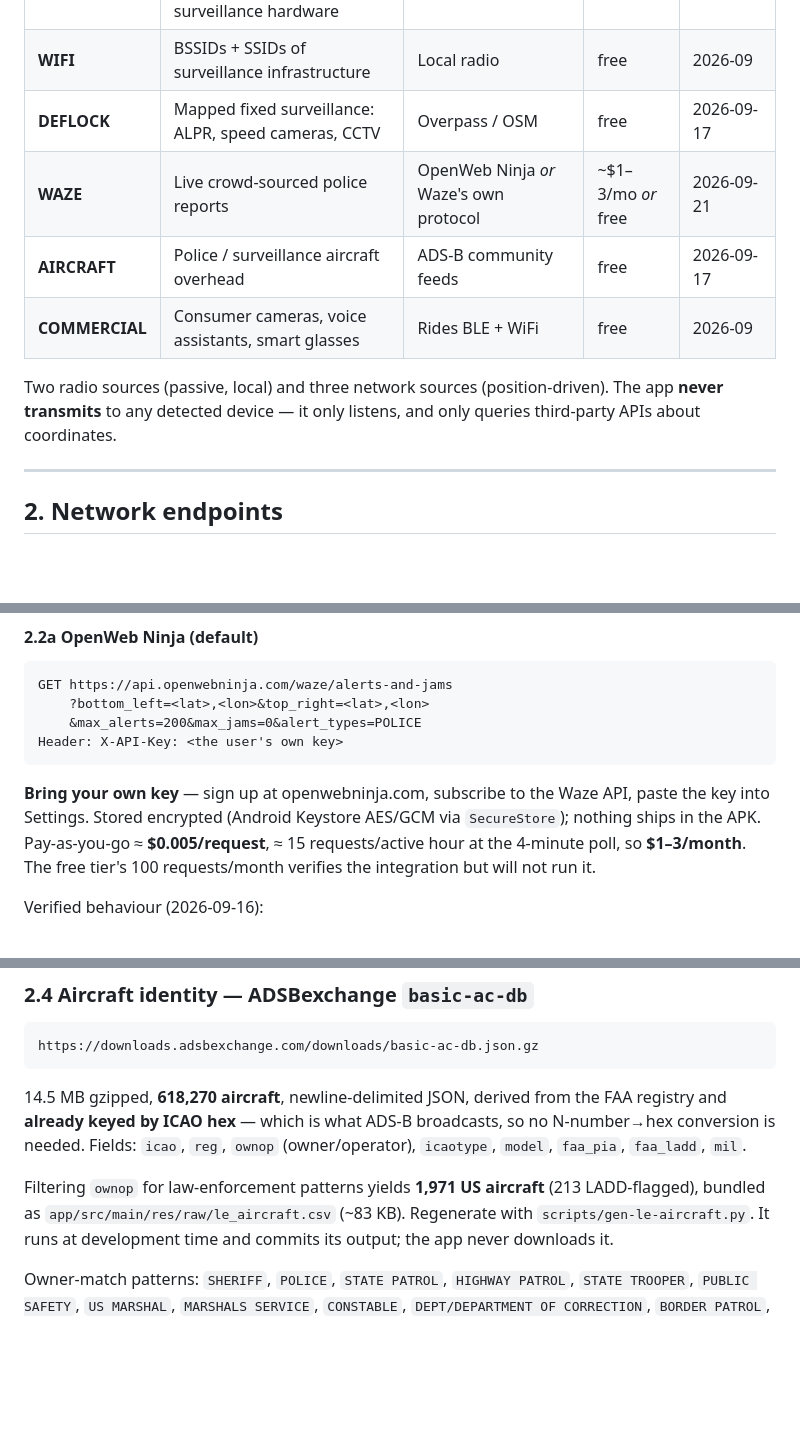
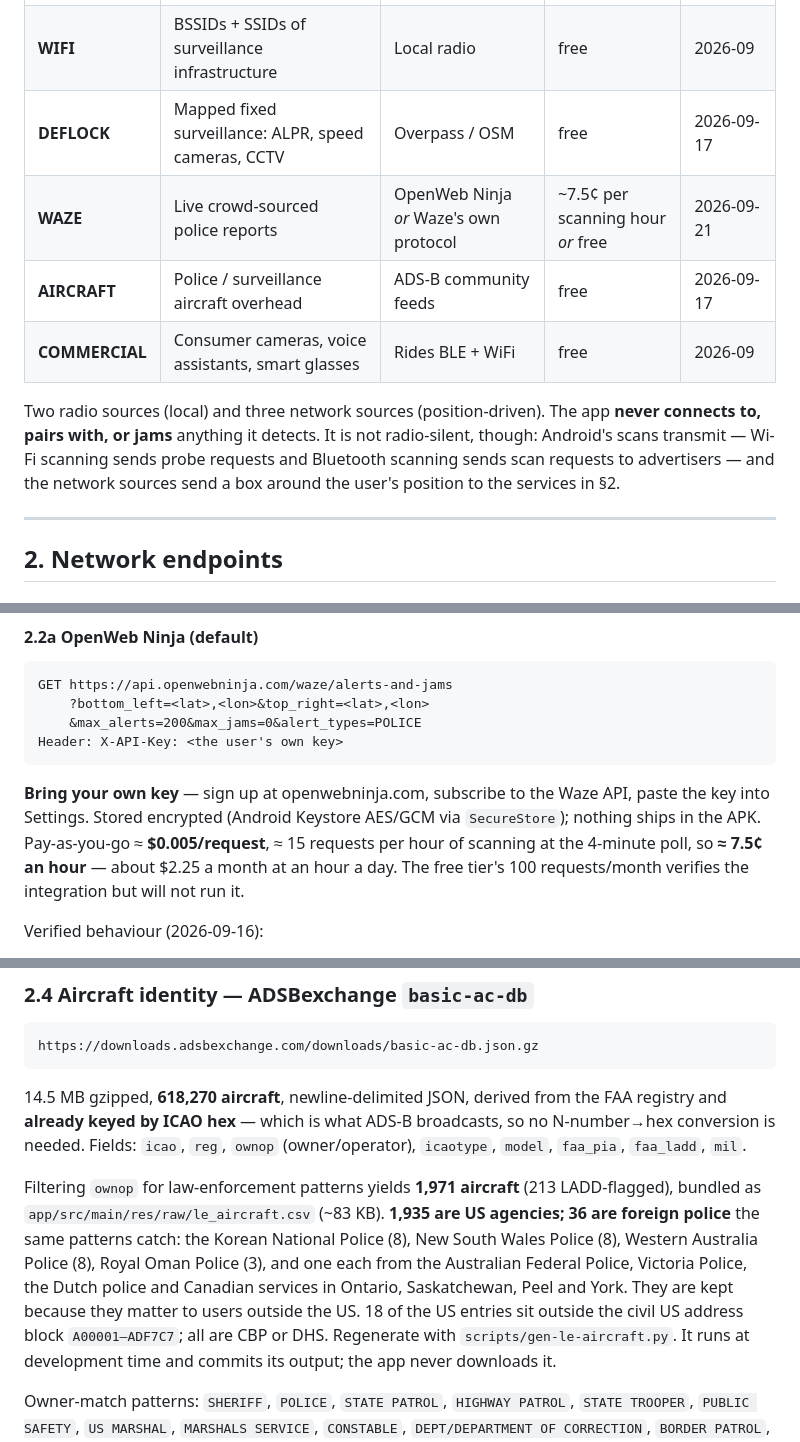
Before and after one commit to KaraZajac/OVERWATCH, a Markdown page: SOURCES.md, 3 parts joined by grey strips. Rendered like a GitHub page; blank space fills up the shorter version.

```diff
--- a/SOURCES.md
+++ b/SOURCES.md
@@ -17,13 +17,15 @@ network-facing rots; re-verify before quoting it.
 | **BLE** | Bluetooth-LE advertisements from surveillance hardware | Local radio | free | 2026-09 |
 | **WIFI** | BSSIDs + SSIDs of surveillance infrastructure | Local radio | free | 2026-09 |
 | **DEFLOCK** | Mapped fixed surveillance: ALPR, speed cameras, CCTV | Overpass / OSM | free | 2026-09-17 |
-| **WAZE** | Live crowd-sourced police reports | OpenWeb Ninja *or* Waze's own protocol | ~$1–3/mo *or* free | 2026-09-21 |
+| **WAZE** | Live crowd-sourced police reports | OpenWeb Ninja *or* Waze's own protocol | ~7.5¢ per scanning hour *or* free | 2026-09-21 |
 | **AIRCRAFT** | Police / surveillance aircraft overhead | ADS-B community feeds | free | 2026-09-17 |
 | **COMMERCIAL** | Consumer cameras, voice assistants, smart glasses | Rides BLE + WiFi | free | 2026-09 |
 
-Two radio sources (passive, local) and three network sources (position-driven).
-The app **never transmits** to any detected device — it only listens, and only
-queries third-party APIs about coordinates.
+Two radio sources (local) and three network sources (position-driven). The app
+**never connects to, pairs with, or jams** anything it detects. It is not
+radio-silent, though: Android's scans transmit — Wi-Fi scanning sends probe
+requests and Bluetooth scanning sends scan requests to advertisers — and the
+network sources send a box around the user's position to the services in §2.
 
 ---
 
@@ -95,7 +97,8 @@ Header: X-API-Key: <the user's own key>
 **Bring your own key** — sign up at openwebninja.com, subscribe to the Waze API,
 paste the key into Settings. Stored encrypted (Android Keystore AES/GCM via
 `SecureStore`); nothing ships in the APK. Pay-as-you-go ≈ **$0.005/request**,
-≈ 15 requests/active hour at the 4-minute poll, so **$1–3/month**. The free
+≈ 15 requests per hour of scanning at the 4-minute poll, so **≈ 7.5¢ an hour** —
+about $2.25 a month at an hour a day. The free
 tier's 100 requests/month verifies the integration but will not run it.
 
 Verified behaviour (2026-09-16):
@@ -264,8 +267,15 @@ FAA registry and **already keyed by ICAO hex** — which is what ADS-B broadcast
 so no N-number→hex conversion is needed. Fields: `icao`, `reg`, `ownop`
 (owner/operator), `icaotype`, `model`, `faa_pia`, `faa_ladd`, `mil`.
 
-Filtering `ownop` for law-enforcement patterns yields **1,971 US aircraft**
+Filtering `ownop` for law-enforcement patterns yields **1,971 aircraft**
 (213 LADD-flagged), bundled as `app/src/main/res/raw/le_aircraft.csv` (~83 KB).
+**1,935 are US agencies; 36 are foreign police** the same patterns catch: the
+Korean National Police (8), New South Wales Police (8), Western Australia Police
+(8), Royal Oman Police (3), and one each from the Australian Federal Police,
+Victoria Police, the Dutch police and Canadian services in Ontario,
+Saskatchewan, Peel and York. They are kept because they matter to users outside
+the US. 18 of the US entries sit outside the civil US address block
+`A00001–ADF7C7`; all are CBP or DHS.
 Regenerate with `scripts/gen-le-aircraft.py`. It runs at development time and
 commits its output; the app never downloads it.
 
```
Also changed, not shown: other parts of SOURCES.md (+2 -1 lines), README.md (+24 -15 lines), docs/og.png, 5 other files.
